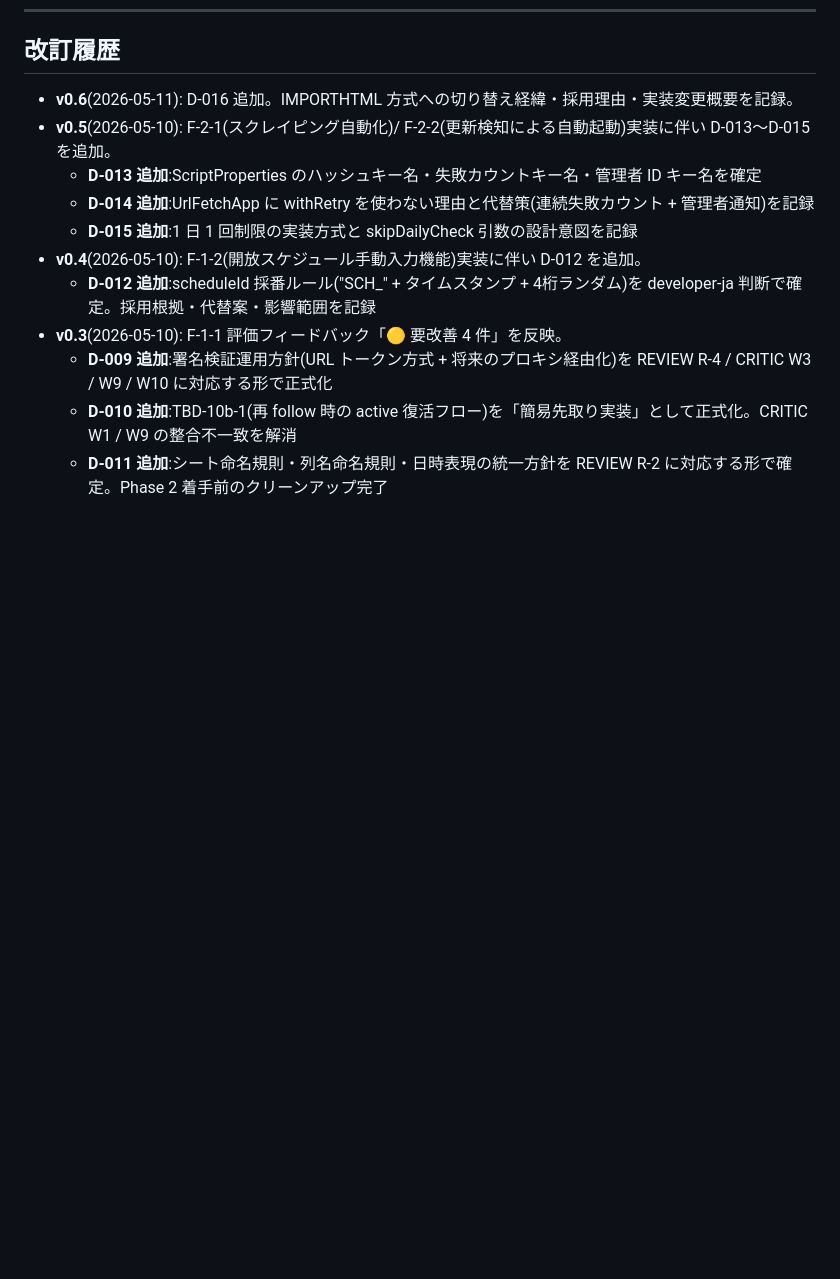
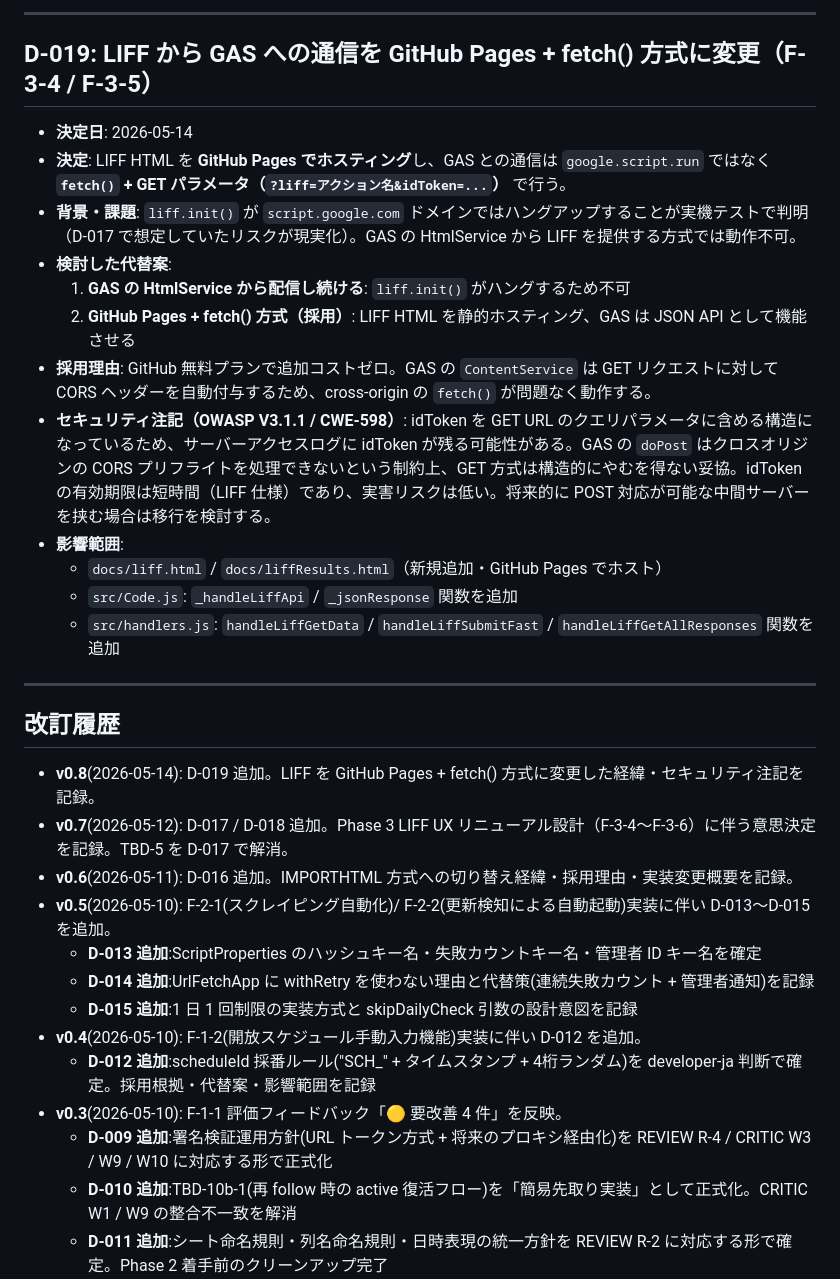
Before and after one commit to Yoshiki0423/gas-badminton-scheduler, a Markdown page: DECISION_NOTES.md, the part around one of its changes. Drawn GitHub-style; blank space fills up the shorter version.

Commit message:
docs: D-019 を追加(GitHub Pages + fetch 方式への変更とセキュリティ注記)
Co-Authored-By: Claude Sonnet 4.6 <noreply@anthropic.com>

```diff
--- a/DECISION_NOTES.md
+++ b/DECISION_NOTES.md
@@ -489,5 +525,26 @@
+---
+
+## D-019: LIFF から GAS への通信を GitHub Pages + fetch() 方式に変更（F-3-4 / F-3-5）
+
+- **決定日**: 2026-05-14
+- **決定**: LIFF HTML を **GitHub Pages でホスティング**し、GAS との通信は `google.script.run` ではなく **`fetch()` + GET パラメータ（`?liff=アクション名&idToken=...`）** で行う。
+- **背景・課題**: `liff.init()` が `script.google.com` ドメインではハングアップすることが実機テストで判明（D-017 で想定していたリスクが現実化）。GAS の HtmlService から LIFF を提供する方式では動作不可。
+- **検討した代替案**:
+  1. **GAS の HtmlService から配信し続ける**: `liff.init()` がハングするため不可
+  2. **GitHub Pages + fetch() 方式（採用）**: LIFF HTML を静的ホスティング、GAS は JSON API として機能させる
+- **採用理由**: GitHub 無料プランで追加コストゼロ。GAS の `ContentService` は GET リクエストに対して CORS ヘッダーを自動付与するため、cross-origin の `fetch()` が問題なく動作する。
+- **セキュリティ注記（OWASP V3.1.1 / CWE-598）**: idToken を GET URL のクエリパラメータに含める構造になっているため、サーバーアクセスログに idToken が残る可能性がある。GAS の `doPost` はクロスオリジンの CORS プリフライトを処理できないという制約上、GET 方式は構造的にやむを得ない妥協。idToken の有効期限は短時間（LIFF 仕様）であり、実害リスクは低い。将来的に POST 対応が可能な中間サーバーを挟む場合は移行を検討する。
+- **影響範囲**:
+  - `docs/liff.html` / `docs/liffResults.html`（新規追加・GitHub Pages でホスト）
+  - `src/Code.js`: `_handleLiffApi` / `_jsonResponse` 関数を追加
+  - `src/handlers.js`: `handleLiffGetData` / `handleLiffSubmitFast` / `handleLiffGetAllResponses` 関数を追加
+
+---
+
 ## 改訂履歴
 
+- **v0.8**(2026-05-14): D-019 追加。LIFF を GitHub Pages + fetch() 方式に変更した経緯・セキュリティ注記を記録。
+- **v0.7**(2026-05-12): D-017 / D-018 追加。Phase 3 LIFF UX リニューアル設計（F-3-4〜F-3-6）に伴う意思決定を記録。TBD-5 を D-017 で解消。
 - **v0.6**(2026-05-11): D-016 追加。IMPORTHTML 方式への切り替え経緯・採用理由・実装変更概要を記録。
 - **v0.5**(2026-05-10): F-2-1(スクレイピング自動化)/ F-2-2(更新検知による自動起動)実装に伴い D-013〜D-015 を追加。
   - **D-013 追加**:ScriptProperties のハッシュキー名・失敗カウントキー名・管理者 ID キー名を確定
```
Also changed, not shown: other parts of DECISION_NOTES.md (+36 -0 lines).
